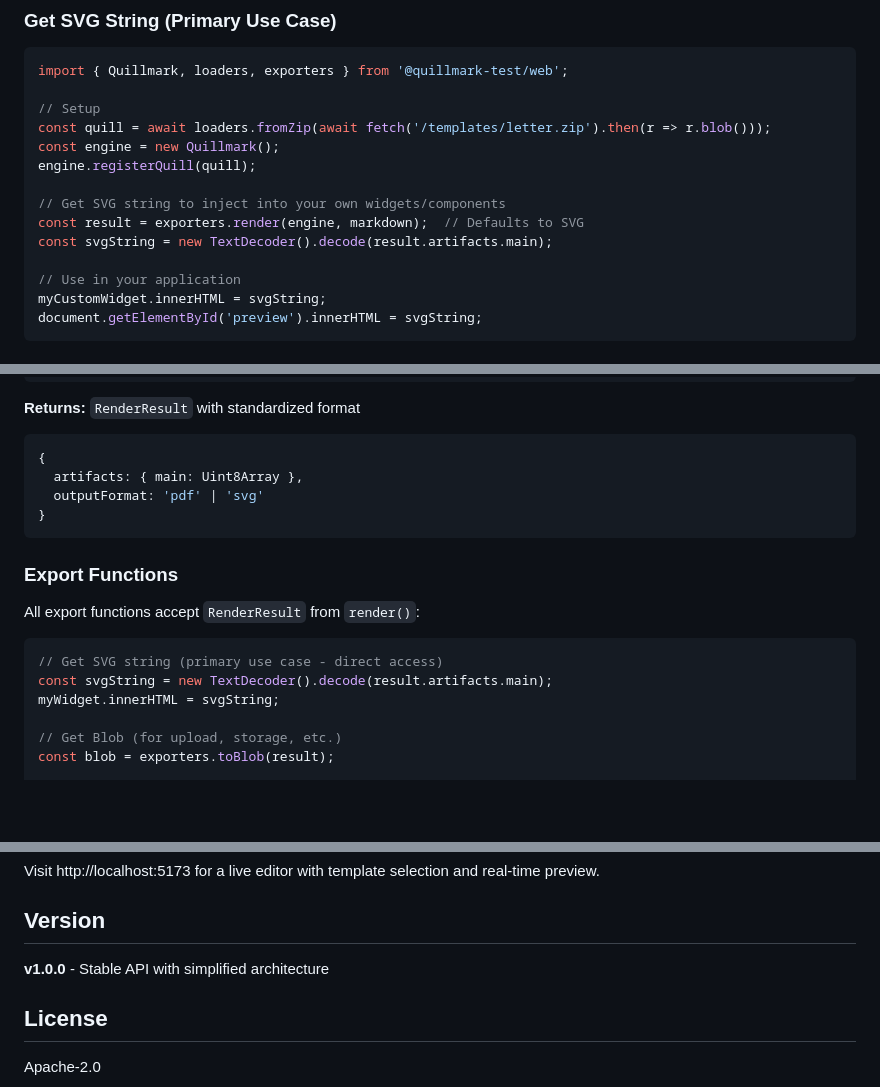
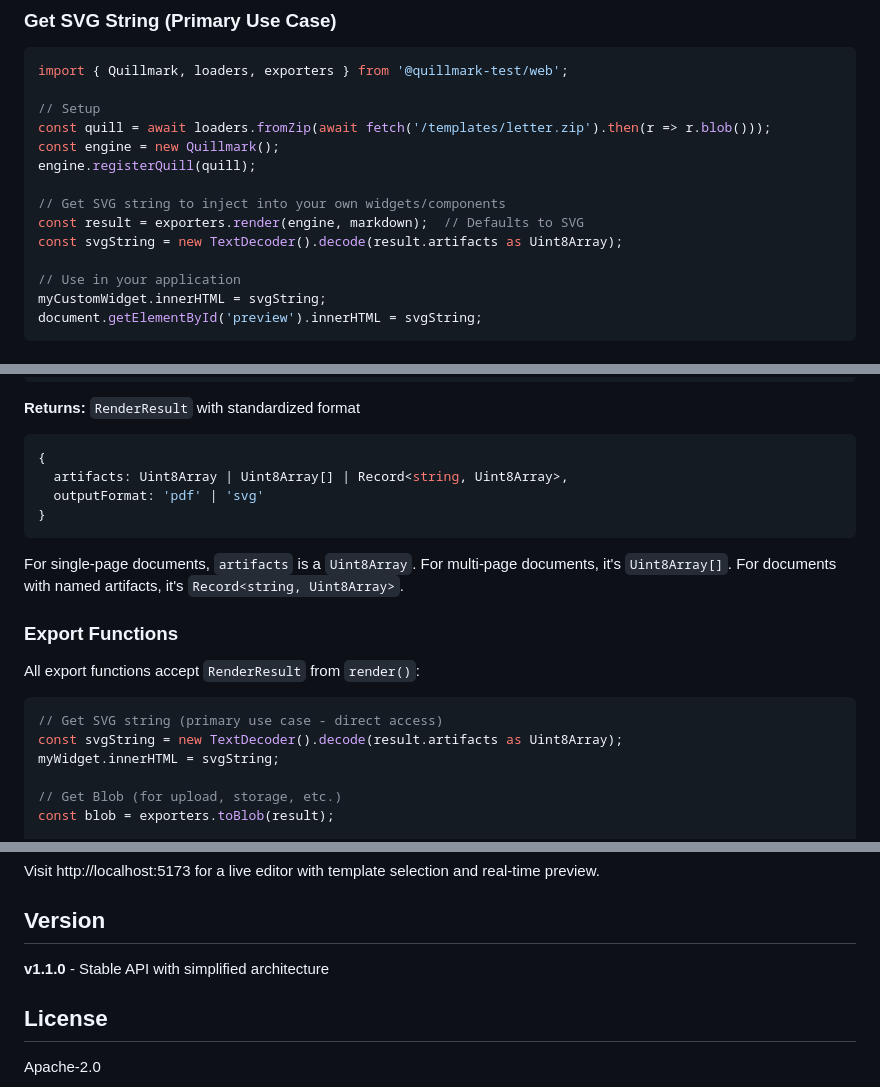
Before and after one commit to nibsbin/quillmark-web, a Markdown page: README.md, 3 parts joined by grey strips. GitHub-like rendering; blank space fills up the shorter version.

````diff
--- a/README.md
+++ b/README.md
@@ -43,7 +43,7 @@ engine.registerQuill(quill);
 
 // Get SVG string to inject into your own widgets/components
 const result = exporters.render(engine, markdown);  // Defaults to SVG
-const svgString = new TextDecoder().decode(result.artifacts.main);
+const svgString = new TextDecoder().decode(result.artifacts as Uint8Array);
 
 // Use in your application
 myCustomWidget.innerHTML = svgString;
@@ -88,10 +88,12 @@ const result = exporters.render(engine, markdown, {
 **Returns:** `RenderResult` with standardized format
 ```typescript
 {
-  artifacts: { main: Uint8Array },
+  artifacts: Uint8Array | Uint8Array[] | Record<string, Uint8Array>,
   outputFormat: 'pdf' | 'svg'
 }
 ```
+
+For single-page documents, `artifacts` is a `Uint8Array`. For multi-page documents, it's `Uint8Array[]`. For documents with named artifacts, it's `Record<string, Uint8Array>`.
 
 ### Export Functions
 
@@ -99,7 +101,7 @@ All export functions accept `RenderResult` from `render()`:
 
 ```typescript
 // Get SVG string (primary use case - direct access)
-const svgString = new TextDecoder().decode(result.artifacts.main);
+const svgString = new TextDecoder().decode(result.artifacts as Uint8Array);
 myWidget.innerHTML = svgString;
 
 // Get Blob (for upload, storage, etc.)
@@ -199,7 +201,7 @@ Visit http://localhost:5173 for a live editor with template selection and real-t
 
 ## Version
 
-**v1.0.0** - Stable API with simplified architecture
+**v1.1.0** - Stable API with simplified architecture
 
 ## License
 
````
Also changed, not shown: CONTRIBUTING.md (+6 -5 lines), src/lib/README.md (+1 -1 lines).
